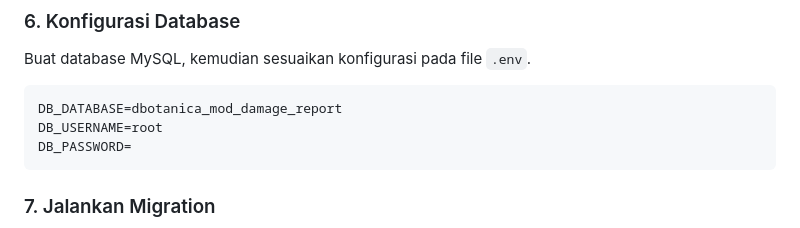
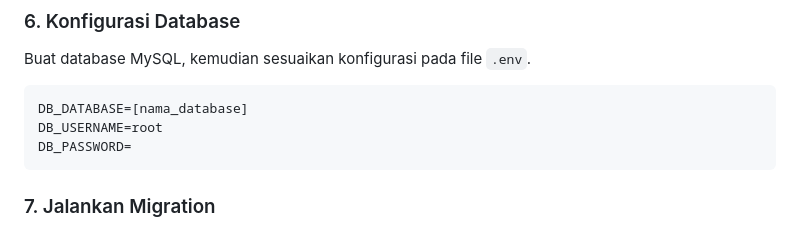
Before and after one commit to putri-suci-aliyah/dbotanica-mod-damage-report, a Markdown page: README.md, the part around the change. Rendered like a GitHub page.

Commit message:
Change DB_DATABASE to placeholder format
Update database name placeholder in README.

````diff
--- a/README.md
+++ b/README.md
@@ -211,7 +211,7 @@ php artisan key:generate
 Buat database MySQL, kemudian sesuaikan konfigurasi pada file `.env`.
 
 ```env
-DB_DATABASE=dbotanica_mod_damage_report
+DB_DATABASE=[nama_database]
 DB_USERNAME=root
 DB_PASSWORD=
 ```
````
